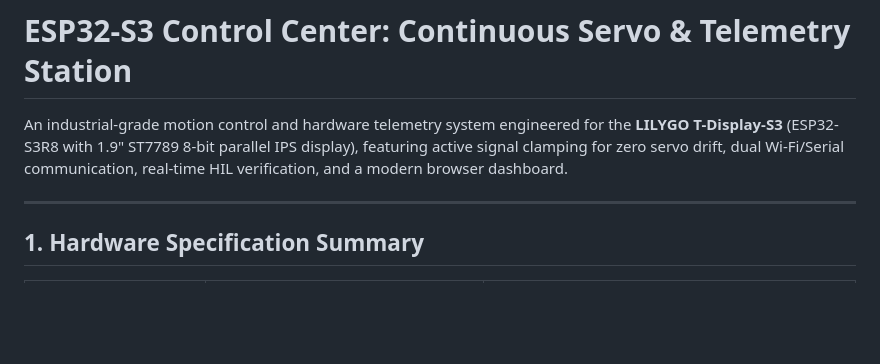
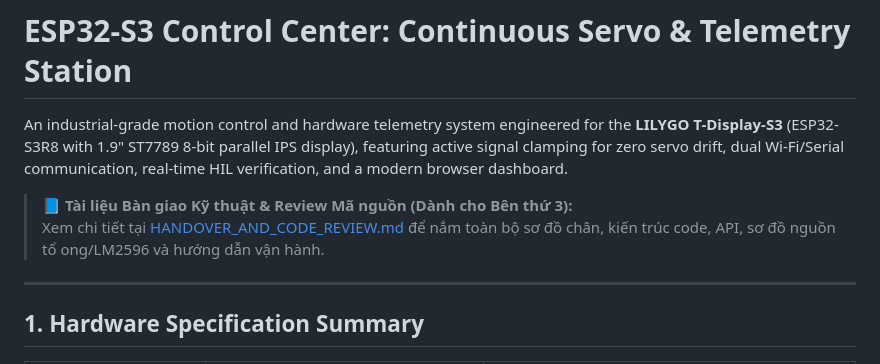
Before and after one commit to Masterltb/esp-control, a Markdown page: README.md, the part around the change. Rendered like a GitHub page; blank space fills up the shorter version.

Commit message:
docs: add technical handover and code review documentation reference to README

```diff
--- a/README.md
+++ b/README.md
@@ -1,6 +1,9 @@
 # ESP32-S3 Control Center: Continuous Servo & Telemetry Station
 
 An industrial-grade motion control and hardware telemetry system engineered for the **LILYGO T-Display-S3** (ESP32-S3R8 with 1.9" ST7789 8-bit parallel IPS display), featuring active signal clamping for zero servo drift, dual Wi-Fi/Serial communication, real-time HIL verification, and a modern browser dashboard.
+
+> 📘 **Tài liệu Bàn giao Kỹ thuật & Review Mã nguồn (Dành cho Bên thứ 3):**
+> Xem chi tiết tại [HANDOVER_AND_CODE_REVIEW.md](HANDOVER_AND_CODE_REVIEW.md) để nắm toàn bộ sơ đồ chân, kiến trúc code, API, sơ đồ nguồn tổ ong/LM2596 và hướng dẫn vận hành.
 
 ---
 
```
Also changed, not shown: HANDOVER_AND_CODE_REVIEW.md (added, +452 -0 lines).
